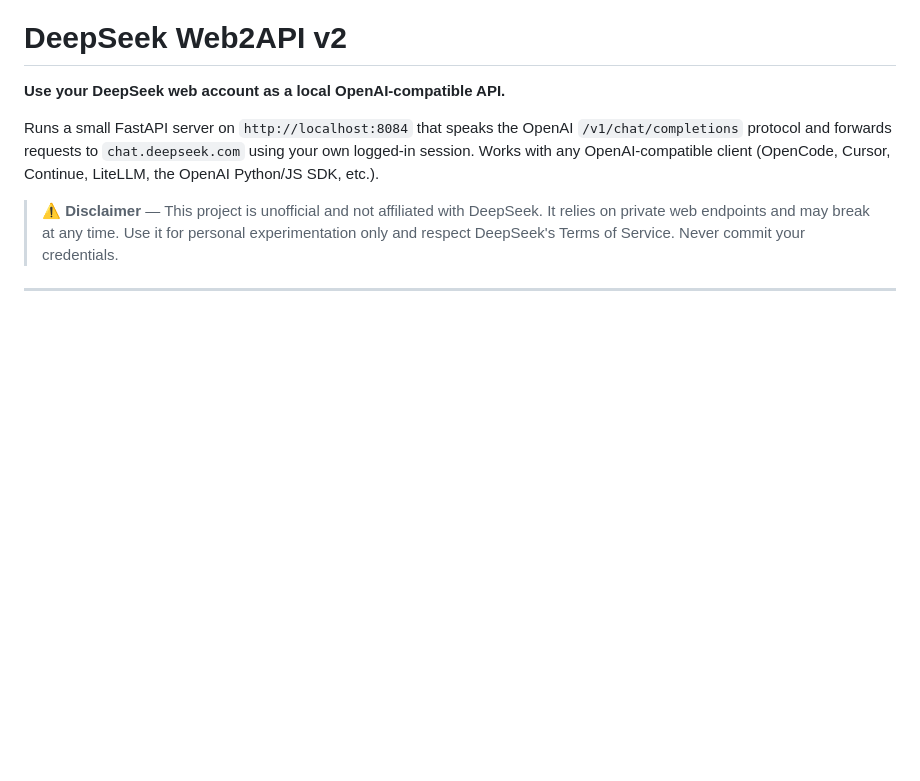
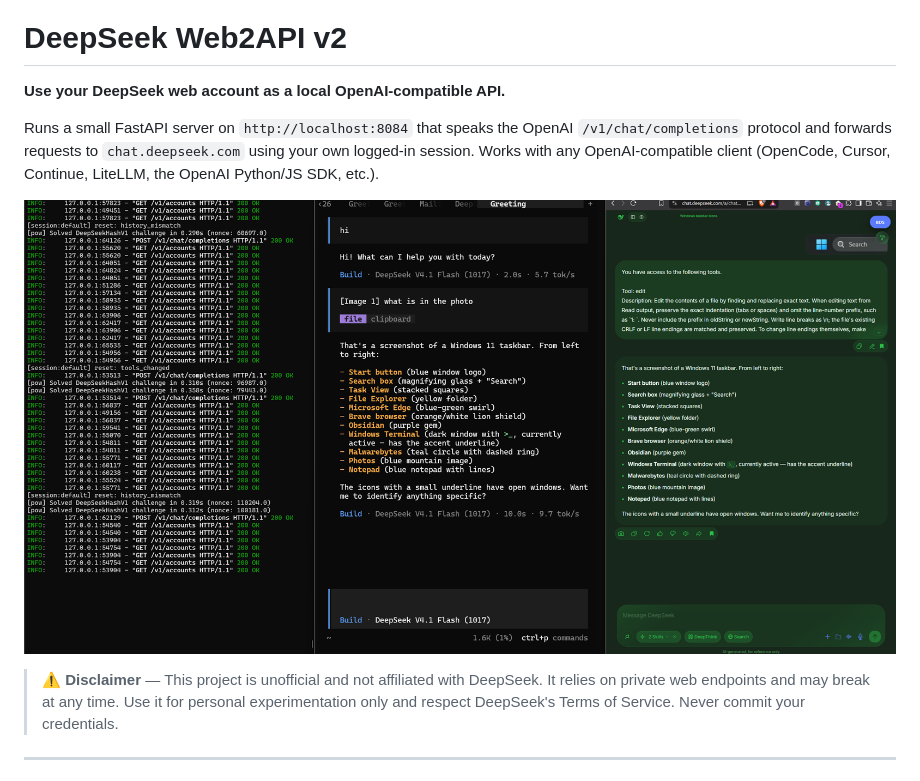
Before and after one commit to zsasz0/DeepSeek-Harness-Bridge, a Markdown page: README.md, the part around the change. Rendered like a GitHub page; pictures changed too: docs/dashboard.png (added); blank space fills up the shorter version.

Commit message:
docs: add dashboard screenshot to README

```diff
--- a/README.md
+++ b/README.md
@@ -6,6 +6,8 @@ Runs a small FastAPI server on `http://localhost:8084` that speaks the OpenAI
 `/v1/chat/completions` protocol and forwards requests to `chat.deepseek.com`
 using your own logged-in session. Works with any OpenAI-compatible client
 (OpenCode, Cursor, Continue, LiteLLM, the OpenAI Python/JS SDK, etc.).
+
+![DeepSeek Web2API dashboard](docs/dashboard.png)
 
 > ⚠️ **Disclaimer** — This project is unofficial and not affiliated with
 > DeepSeek. It relies on private web endpoints and may break at any time.
```
